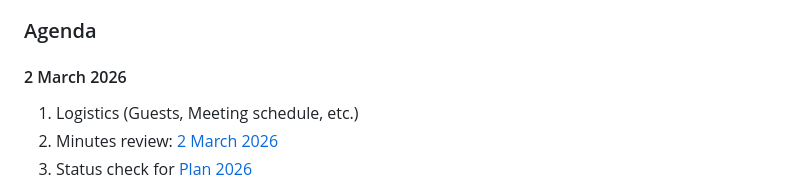
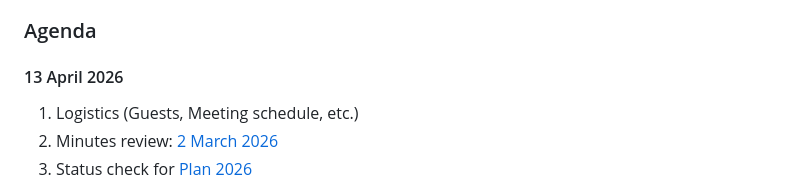
Before and after one commit to w3c/smart-cities, a Markdown page: README.md, the part around the change. GitHub-like rendering.

```diff
--- a/README.md
+++ b/README.md
@@ -17,7 +17,7 @@ We use the [W3C IRC channel](https://irc.w3.org/?channels=smart-cities) as well
 
 ### Agenda
 
-#### 2 March 2026
+#### 13 April 2026
 1. Logistics (Guests, Meeting schedule, etc.)
 2. Minutes review: [2 March 2026](https://www.w3.org/2026/03/02-smart-cities-minutes.html)
 3. Status check for [Plan 2026](https://github.com/w3c/smart-cities/blob/main/schedule.md)
```
